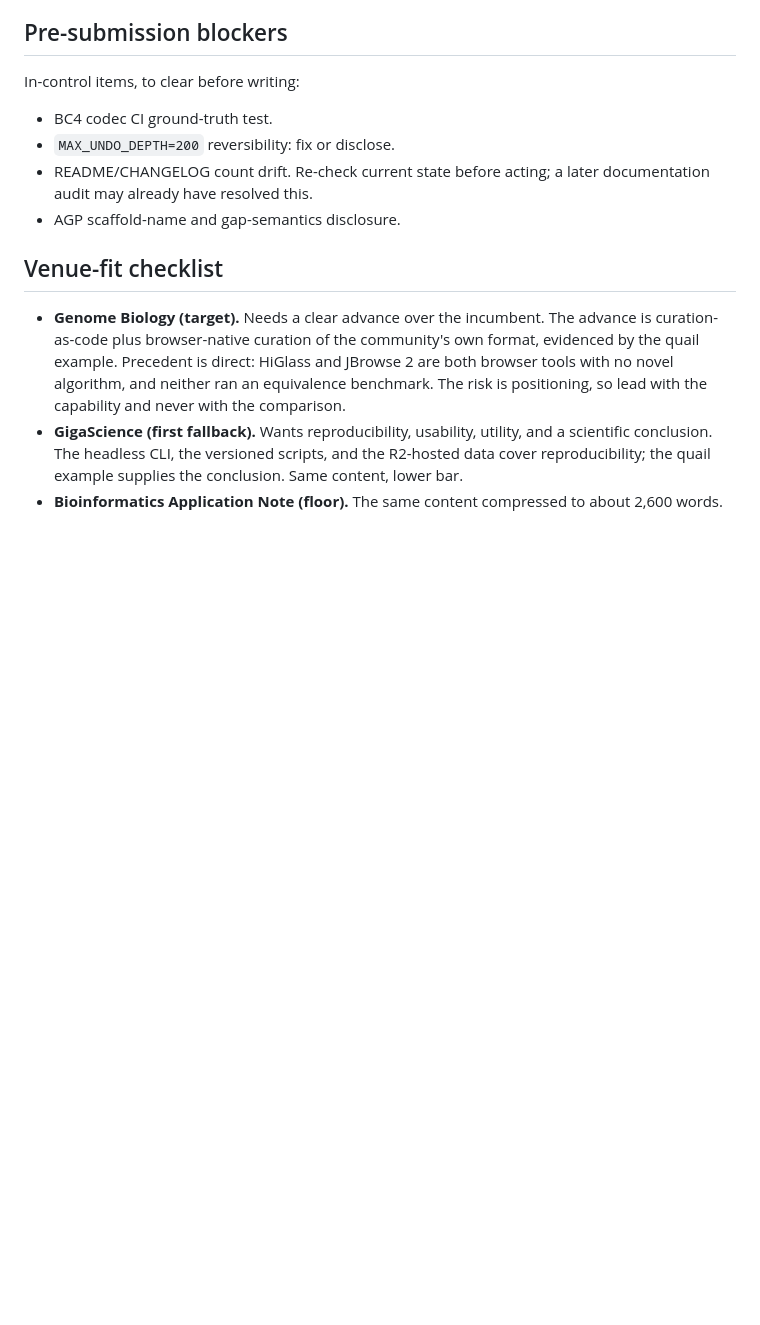
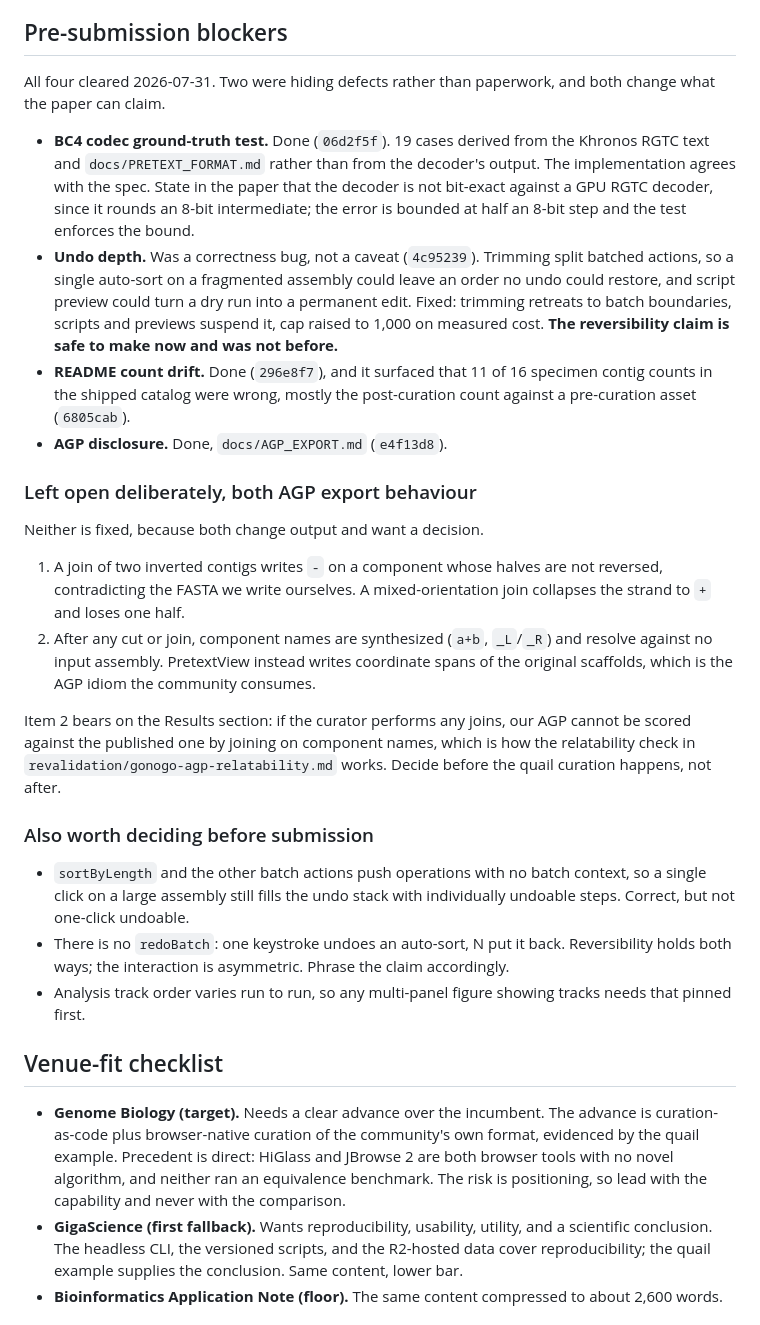
Before and after one commit to shandley/openpretext, a Markdown page: manuscript/reeval-2026-07-13/paper-outline.md, the part around the change. Rendered like a GitHub page; blank space fills up the shorter version.

Commit message:
Record the blocker outcomes in the paper outline
All four cleared. Two were defects rather than paperwork: the undo cap
broke batched actions outright, so the reversibility claim was not safe
to make before today, and the README audit surfaced 11 of 16 specimen
contig counts wrong in the shipped catalog.

Adds the two AGP export behaviours left open, because one of them
decides how the Results section can be scored. After a join our
component names resolve against no input assembly, while PretextView
writes coordinate spans of the originals, so a curation containing
joins cannot be compared to the published AGP by name. That wants
deciding before the quail curation, not after.

Co-Authored-By: Claude Opus 5 (1M context) <noreply@anthropic.com>

```diff
--- a/manuscript/reeval-2026-07-13/paper-outline.md
+++ b/manuscript/reeval-2026-07-13/paper-outline.md
@@ -141,13 +141,50 @@ sections describe the quantitative version.
 
 ## Pre-submission blockers
 
-In-control items, to clear before writing:
+All four cleared 2026-07-31. Two were hiding defects rather than paperwork, and both
+change what the paper can claim.
 
-- BC4 codec CI ground-truth test.
-- `MAX_UNDO_DEPTH=200` reversibility: fix or disclose.
-- README/CHANGELOG count drift. Re-check current state before acting; a later documentation
-  audit may already have resolved this.
-- AGP scaffold-name and gap-semantics disclosure.
+- **BC4 codec ground-truth test.** Done (`06d2f5f`). 19 cases derived from the Khronos
+  RGTC text and `docs/PRETEXT_FORMAT.md` rather than from the decoder's output. The
+  implementation agrees with the spec. State in the paper that the decoder is not
+  bit-exact against a GPU RGTC decoder, since it rounds an 8-bit intermediate; the error
+  is bounded at half an 8-bit step and the test enforces the bound.
+- **Undo depth.** Was a correctness bug, not a caveat (`4c95239`). Trimming split batched
+  actions, so a single auto-sort on a fragmented assembly could leave an order no undo
+  could restore, and script preview could turn a dry run into a permanent edit. Fixed:
+  trimming retreats to batch boundaries, scripts and previews suspend it, cap raised to
+  1,000 on measured cost. **The reversibility claim is safe to make now and was not
+  before.**
+- **README count drift.** Done (`296e8f7`), and it surfaced that 11 of 16 specimen contig
+  counts in the shipped catalog were wrong, mostly the post-curation count against a
+  pre-curation asset (`6805cab`).
+- **AGP disclosure.** Done, `docs/AGP_EXPORT.md` (`e4f13d8`).
+
+### Left open deliberately, both AGP export behaviour
+
+Neither is fixed, because both change output and want a decision.
+
+1. A join of two inverted contigs writes `-` on a component whose halves are not
+   reversed, contradicting the FASTA we write ourselves. A mixed-orientation join
+   collapses the strand to `+` and loses one half.
+2. After any cut or join, component names are synthesized (`a+b`, `_L`/`_R`) and resolve
+   against no input assembly. PretextView instead writes coordinate spans of the original
+   scaffolds, which is the AGP idiom the community consumes.
+
+Item 2 bears on the Results section: if the curator performs any joins, our AGP cannot be
+scored against the published one by joining on component names, which is how the
+relatability check in `revalidation/gonogo-agp-relatability.md` works. Decide before the
+quail curation happens, not after.
+
+### Also worth deciding before submission
+
+- `sortByLength` and the other batch actions push operations with no batch context, so a
+  single click on a large assembly still fills the undo stack with individually undoable
+  steps. Correct, but not one-click undoable.
+- There is no `redoBatch`: one keystroke undoes an auto-sort, N put it back. Reversibility
+  holds both ways; the interaction is asymmetric. Phrase the claim accordingly.
+- Analysis track order varies run to run, so any multi-panel figure showing tracks needs
+  that pinned first.
 
 ## Venue-fit checklist
 
```
